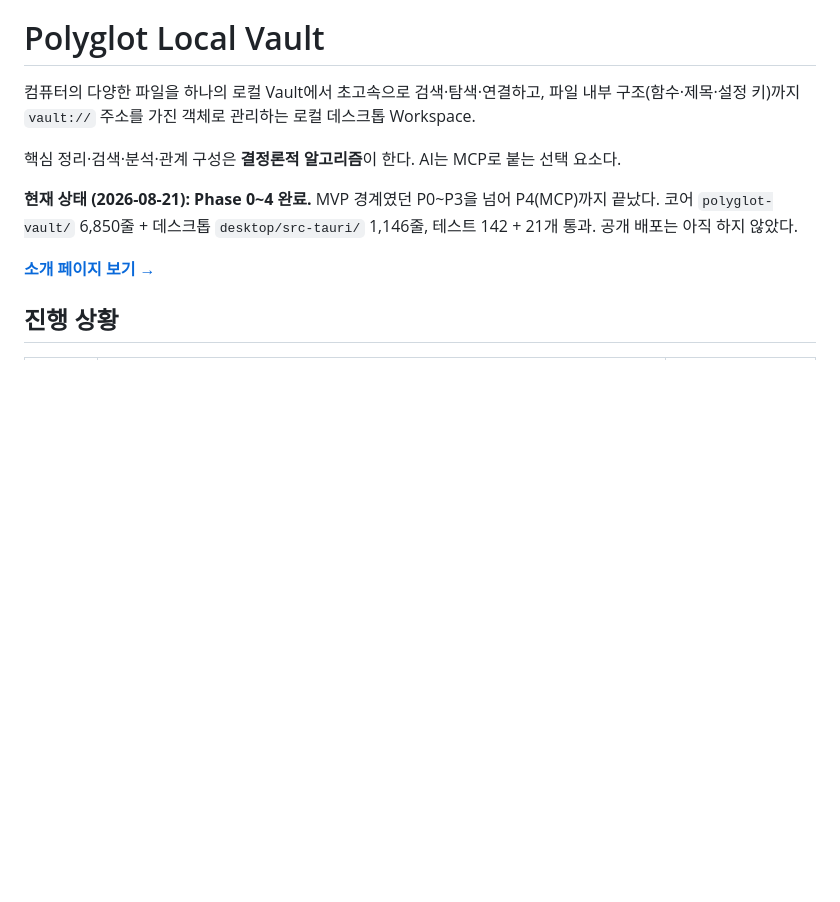
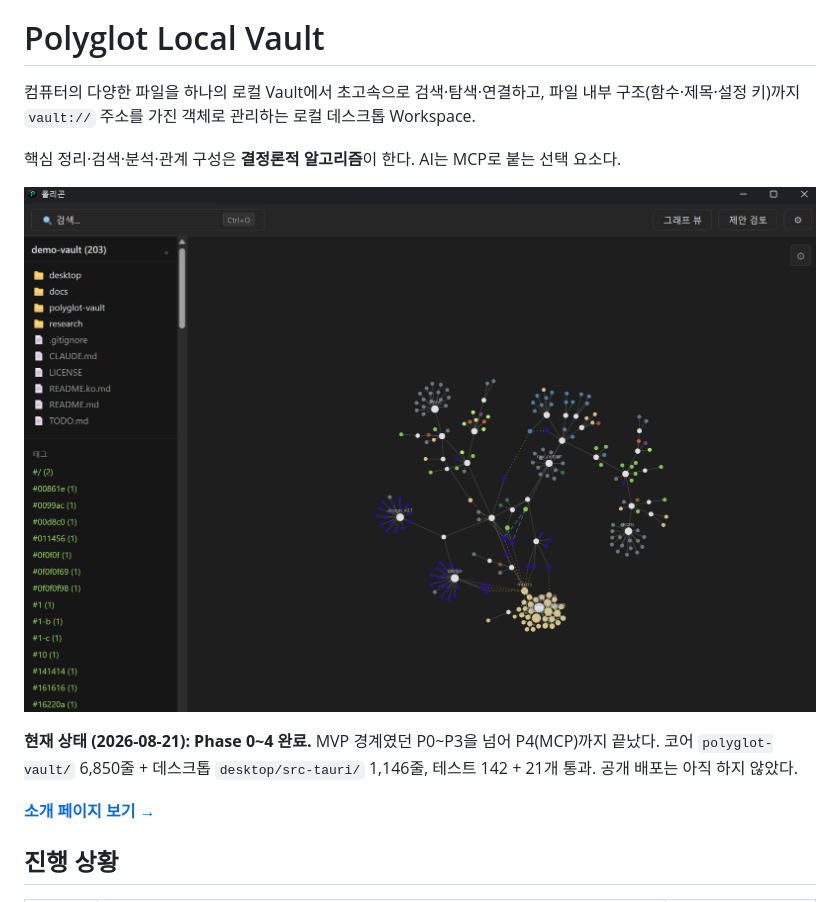
Before and after one commit to knox9014/polyglot-local-vault, a Markdown page: README.ko.md, the part around the change. GitHub-like rendering; pictures changed too: docs/screenshots/graph-view.png (added); blank space fills up the shorter version.

Commit message:
README에 그래프 뷰 스크린샷 추가 — 이 저장소 자체를 vault로 연 실제 화면

```diff
--- a/README.ko.md
+++ b/README.ko.md
@@ -6,6 +6,8 @@
 파일 내부 구조(함수·제목·설정 키)까지 `vault://` 주소를 가진 객체로 관리하는 로컬 데스크톱 Workspace.
 
 핵심 정리·검색·분석·관계 구성은 **결정론적 알고리즘**이 한다. AI는 MCP로 붙는 선택 요소다.
+
+![이 저장소 자체(203개 파일)를 vault로 연 관계 그래프 — 언어별 색상, import·문서↔코드 링크까지 표시](docs/screenshots/graph-view.png)
 
 **현재 상태 (2026-08-21): Phase 0~4 완료.** MVP 경계였던 P0~P3을 넘어 P4(MCP)까지 끝났다.
 코어 `polyglot-vault/` 6,850줄 + 데스크톱 `desktop/src-tauri/` 1,146줄, 테스트 142 + 21개 통과.
```
Also changed, not shown: README.md (+2 -0 lines).
